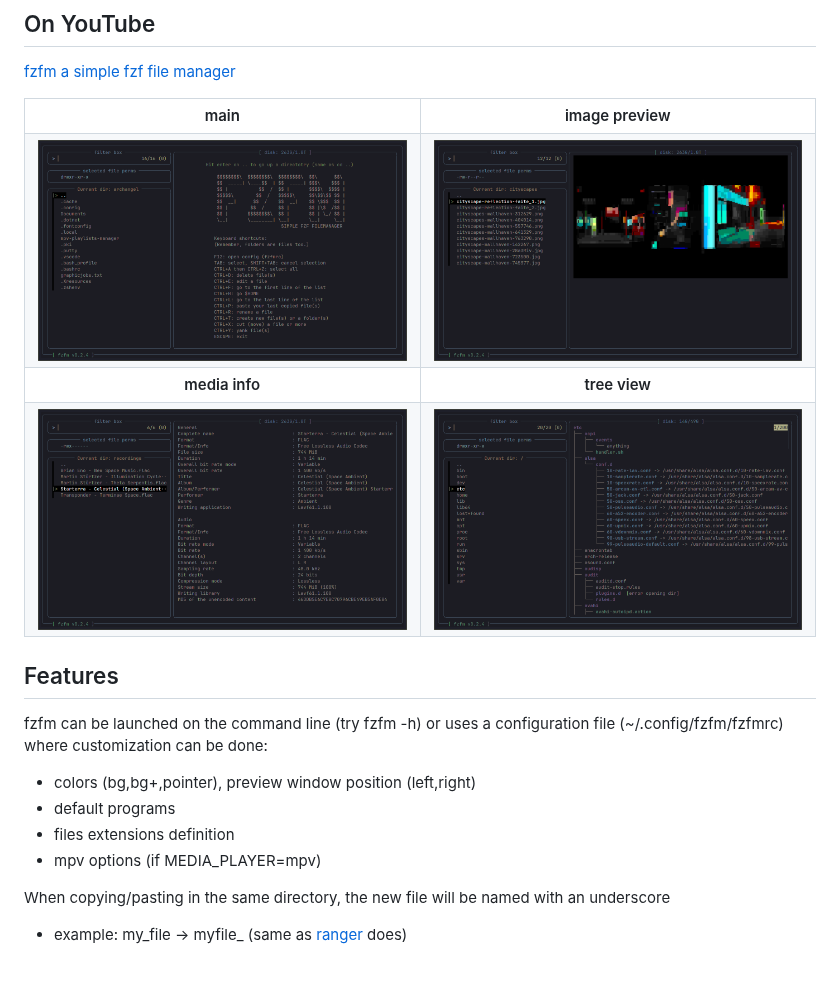
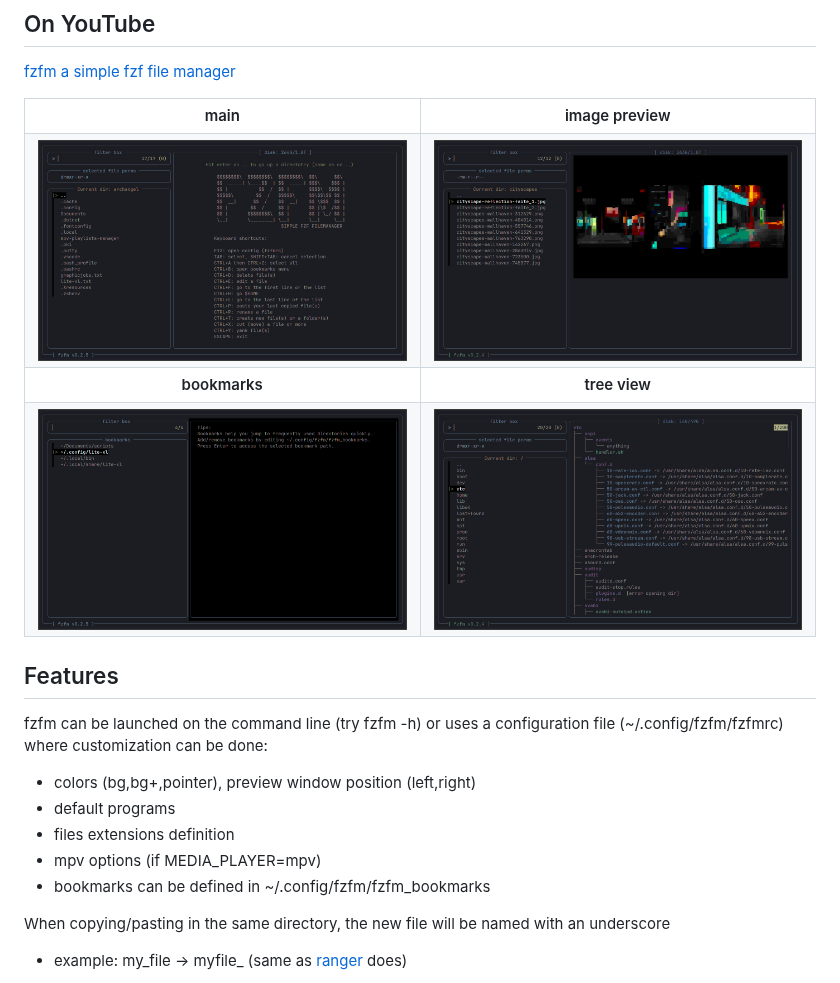
Before and after one commit to archusXIV/fzfm, a Markdown page: README.md, the part around the change. Drawn GitHub-style; pictures changed too: screenshots/fzfm_bookmarks.png (added), screenshots/fzfm_v0.2.4.png (deleted), screenshots/fzfm_v0.2.5.png (added).

Commit message:
added bookmarks function

```diff
--- a/README.md
+++ b/README.md
@@ -12,19 +12,19 @@ A simple customizable fzf file manager for Linux with basic options.
   </tr>
   <tr>
     <td width="50%">
-      <img src="https://github.com/archusXIV/fzfm/blob/main/screenshots/fzfm_v0.2.4.png" />
+      <img src="https://github.com/archusXIV/fzfm/blob/main/screenshots/fzfm_v0.2.5.png" />
     </td>
     <td width="50%">
       <img src="https://github.com/archusXIV/fzfm/blob/main/screenshots/fzfm_image.png" />
     </td>
   </tr>
   <tr>
-    <th>media info</th>
+    <th>bookmarks</th>
     <th>tree view</th>
   </tr>
   <tr>
     <td width="50%">
-      <img src="https://github.com/archusXIV/fzfm/blob/main/screenshots/fzfm_media.png" />
+      <img src="https://github.com/archusXIV/fzfm/blob/main/screenshots/fzfm_bookmarks.png" />
     </td>
     <td width="50%">
       <img src="https://github.com/archusXIV/fzfm/blob/main/screenshots/fzfm_tree.png" />
@@ -38,6 +38,7 @@ fzfm can be launched on the command line (try fzfm -h) or uses a configuration f
 - default programs
 - files extensions definition
 - mpv options (if MEDIA_PLAYER=mpv)
+- bookmarks can be defined in ~/.config/fzfm/fzfm_bookmarks
 
 When copying/pasting in the same directory, the new file will be named with an underscore
 - example: my_file -> myfile_ (same as [ranger](https://ranger.fm/) does)
```
Also changed, not shown: 3 other files.
